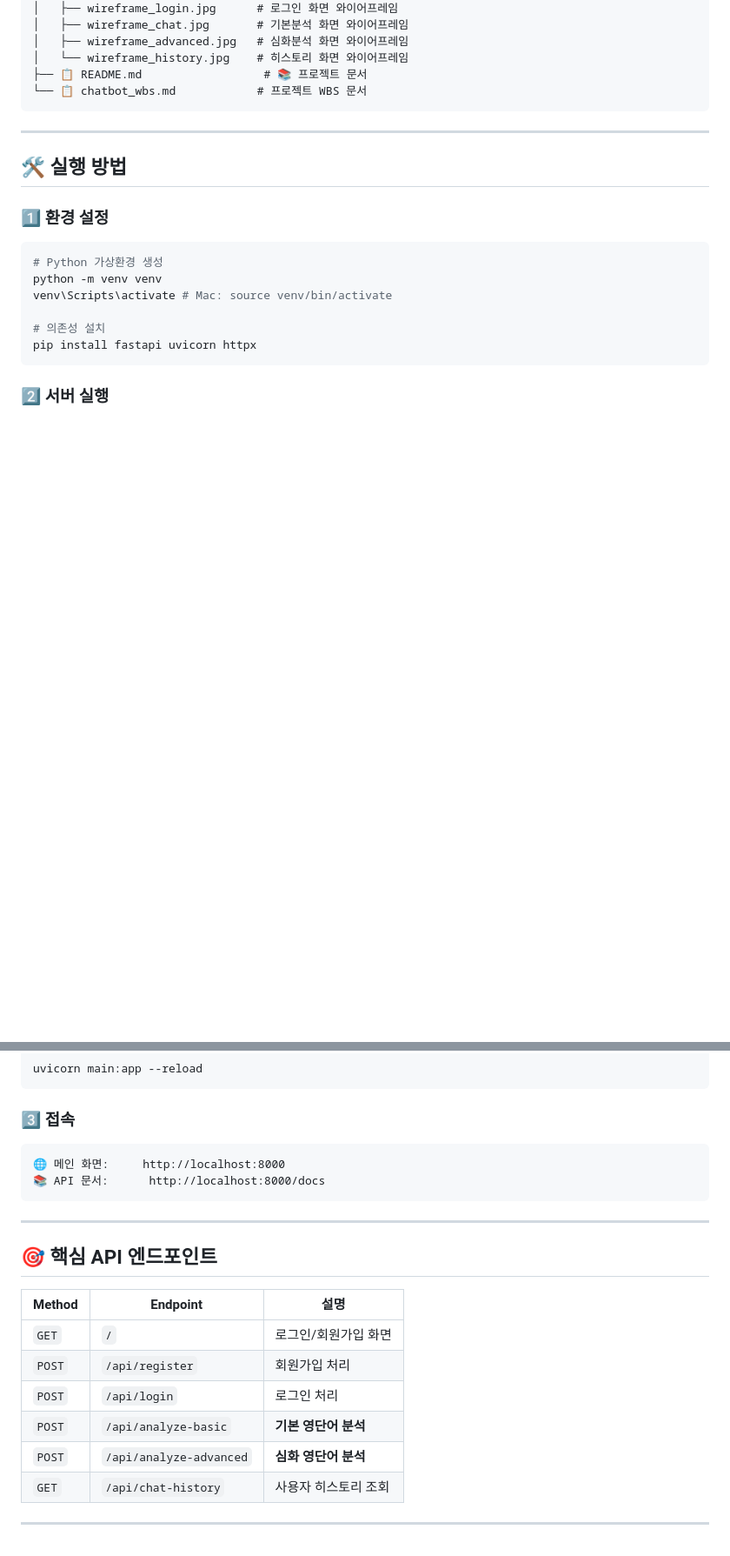
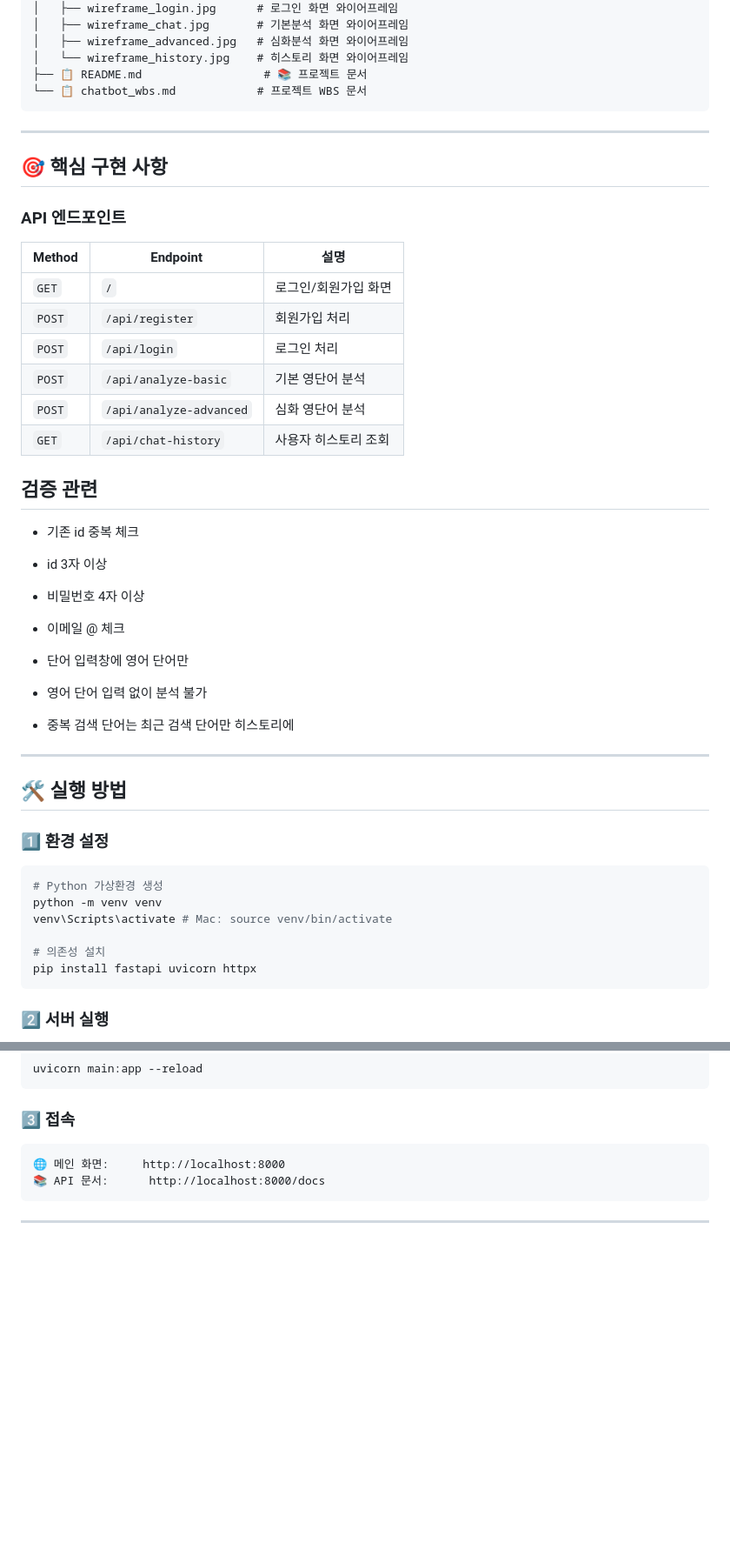
Before and after one commit to b1351b1/modu-chatbot-backend, a Markdown page: README.md, 2 parts joined by grey strips. Shown: that part at 87% size. GitHub-like rendering; blank space fills up the shorter version.

Commit message:
README.md 수정

````diff
--- a/README.md
+++ b/README.md
@@ -78,6 +78,33 @@ ChatGPT API를 활용해 영어 단어를 기본과 심화의 두 단계로 분
 
 ---
 
+## 🎯 **핵심 구현 사항**
+
+### **API 엔드포인트**
+
+| Method | Endpoint | 설명 |
+|--------|----------|------|
+| `GET` | `/` | 로그인/회원가입 화면 |
+| `POST` | `/api/register` | 회원가입 처리 |
+| `POST` | `/api/login` | 로그인 처리 |
+| `POST` | `/api/analyze-basic` | 기본 영단어 분석 |
+| `POST` | `/api/analyze-advanced` | 심화 영단어 분석 |
+| `GET` | `/api/chat-history` | 사용자 히스토리 조회 |
+
+## **검증 관련**
+- 기존 id 중복 체크
+- id 3자 이상
+- 비밀번호 4자 이상
+- 이메일 @ 체크
+
+- 단어 입력창에 영어 단어만
+- 영어 단어 입력 없이 분석 불가
+
+- 중복 검색 단어는 최근 검색 단어만 히스토리에
+---
+
+
+
 ## 🛠️ **실행 방법**
 
 ### 1️⃣ **환경 설정**
@@ -102,16 +129,3 @@ uvicorn main:app --reload
 ```
 
 ---
-
-## 🎯 **핵심 API 엔드포인트**
-
-| Method | Endpoint | 설명 |
-|--------|----------|------|
-| `GET` | `/` | 로그인/회원가입 화면 |
-| `POST` | `/api/register` | 회원가입 처리 |
-| `POST` | `/api/login` | 로그인 처리 |
-| `POST` | `/api/analyze-basic` | **기본 영단어 분석** |
-| `POST` | `/api/analyze-advanced` | **심화 영단어 분석** |
-| `GET` | `/api/chat-history` | 사용자 히스토리 조회 |
-
----
````
